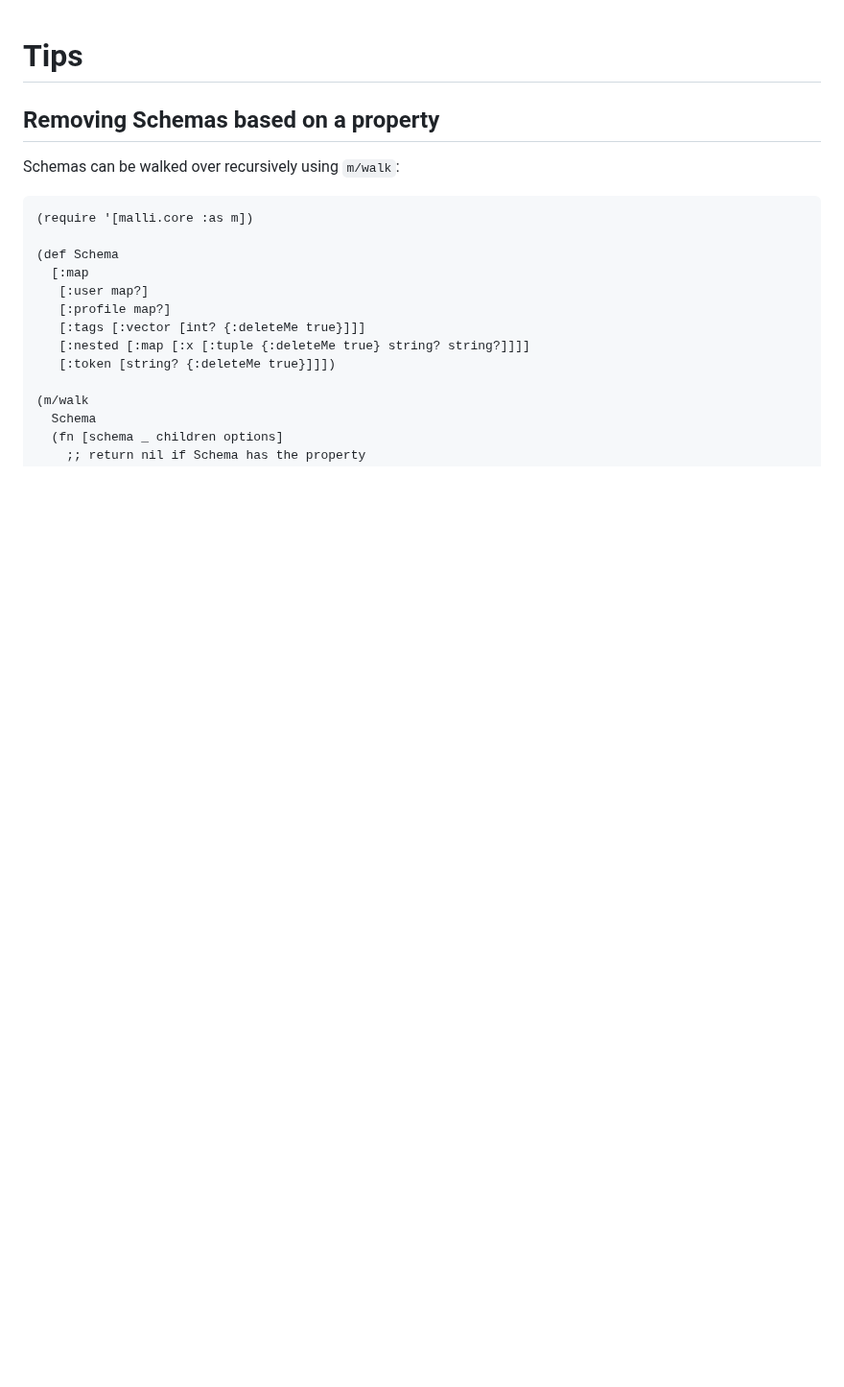
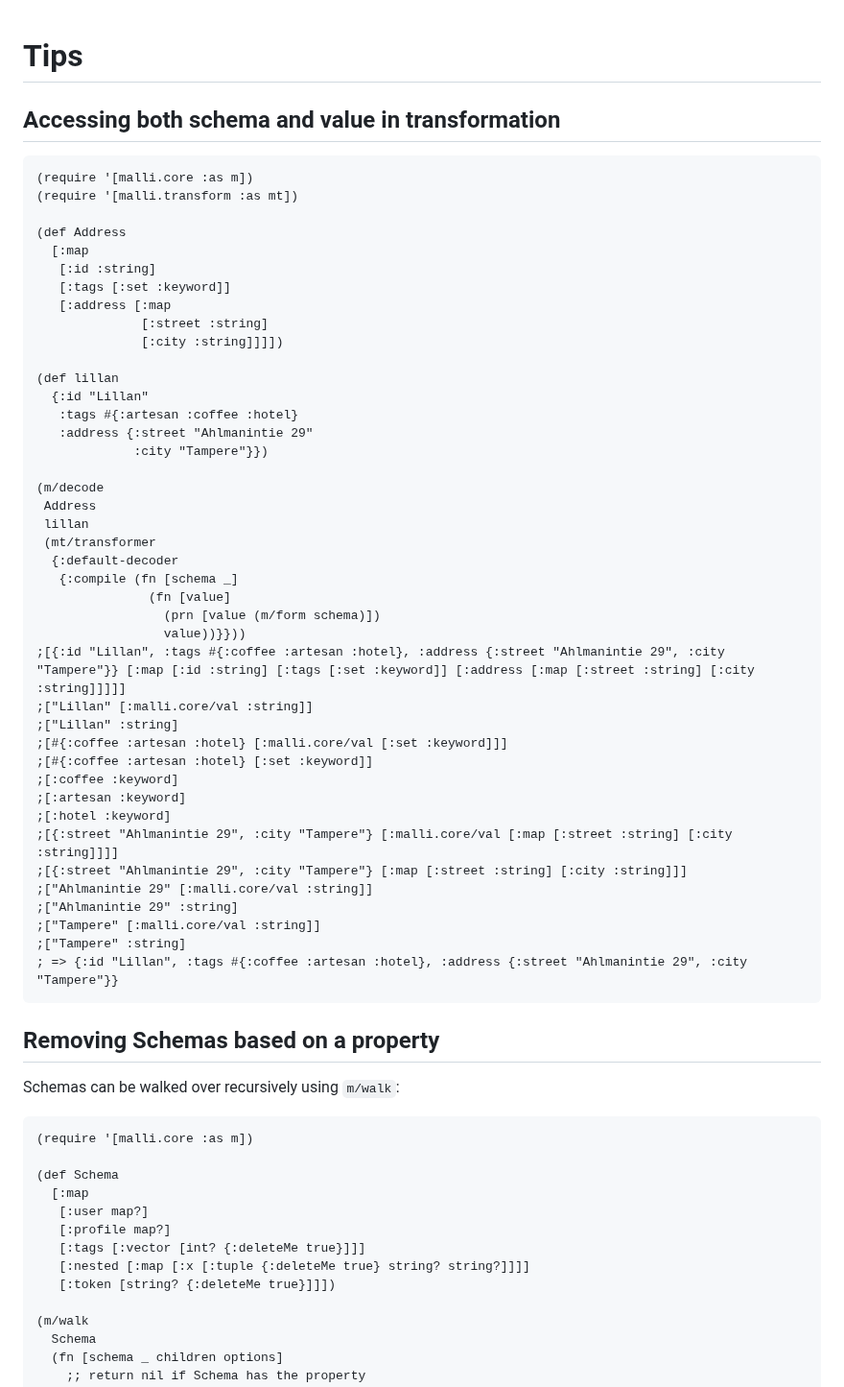
Before and after one commit to metosin/malli, a Markdown page: docs/tips.md, the part around the change. Shown at 96% size. Rendered like a GitHub page; blank space fills up the shorter version.

````diff
--- a/docs/tips.md
+++ b/docs/tips.md
@@ -1,4 +1,50 @@
 # Tips
+
+## Accessing both schema and value in transformation
+
+```clojure
+(require '[malli.core :as m])
+(require '[malli.transform :as mt])
+
+(def Address
+  [:map
+   [:id :string]
+   [:tags [:set :keyword]]
+   [:address [:map
+              [:street :string]
+              [:city :string]]]])
+
+(def lillan
+  {:id "Lillan"
+   :tags #{:artesan :coffee :hotel}
+   :address {:street "Ahlmanintie 29"
+             :city "Tampere"}})
+
+(m/decode
+ Address
+ lillan
+ (mt/transformer
+  {:default-decoder
+   {:compile (fn [schema _]
+               (fn [value]
+                 (prn [value (m/form schema)])
+                 value))}}))
+;[{:id "Lillan", :tags #{:coffee :artesan :hotel}, :address {:street "Ahlmanintie 29", :city "Tampere"}} [:map [:id :string] [:tags [:set :keyword]] [:address [:map [:street :string] [:city :string]]]]]
+;["Lillan" [:malli.core/val :string]]
+;["Lillan" :string]
+;[#{:coffee :artesan :hotel} [:malli.core/val [:set :keyword]]]
+;[#{:coffee :artesan :hotel} [:set :keyword]]
+;[:coffee :keyword]
+;[:artesan :keyword]
+;[:hotel :keyword]
+;[{:street "Ahlmanintie 29", :city "Tampere"} [:malli.core/val [:map [:street :string] [:city :string]]]]
+;[{:street "Ahlmanintie 29", :city "Tampere"} [:map [:street :string] [:city :string]]]
+;["Ahlmanintie 29" [:malli.core/val :string]]
+;["Ahlmanintie 29" :string]
+;["Tampere" [:malli.core/val :string]]
+;["Tampere" :string]
+; => {:id "Lillan", :tags #{:coffee :artesan :hotel}, :address {:street "Ahlmanintie 29", :city "Tampere"}}
+```
 
 ## Removing Schemas based on a property
 
````
